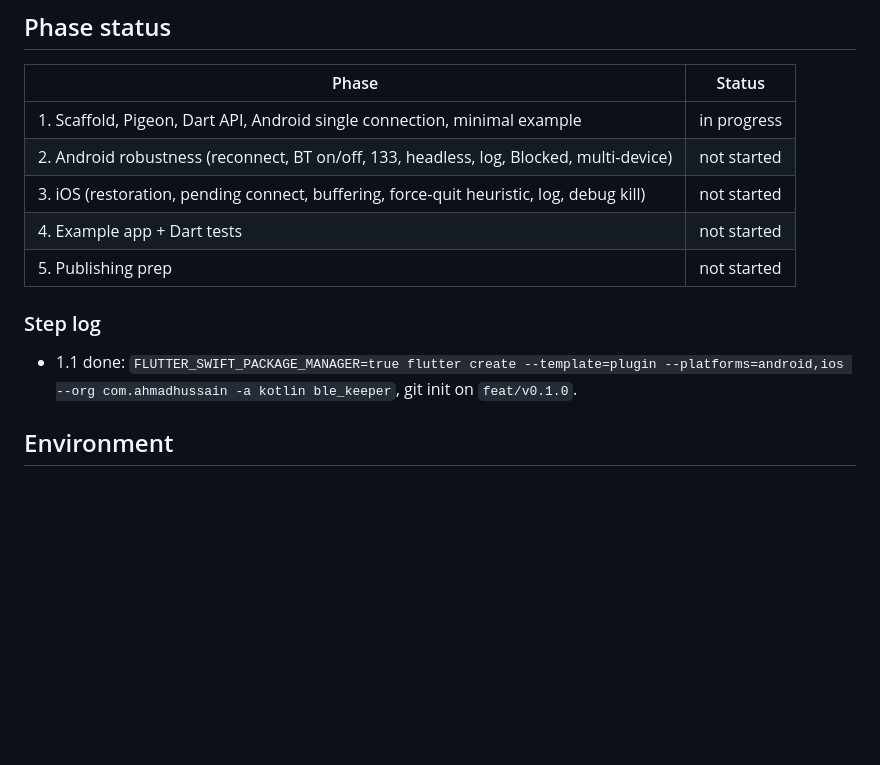
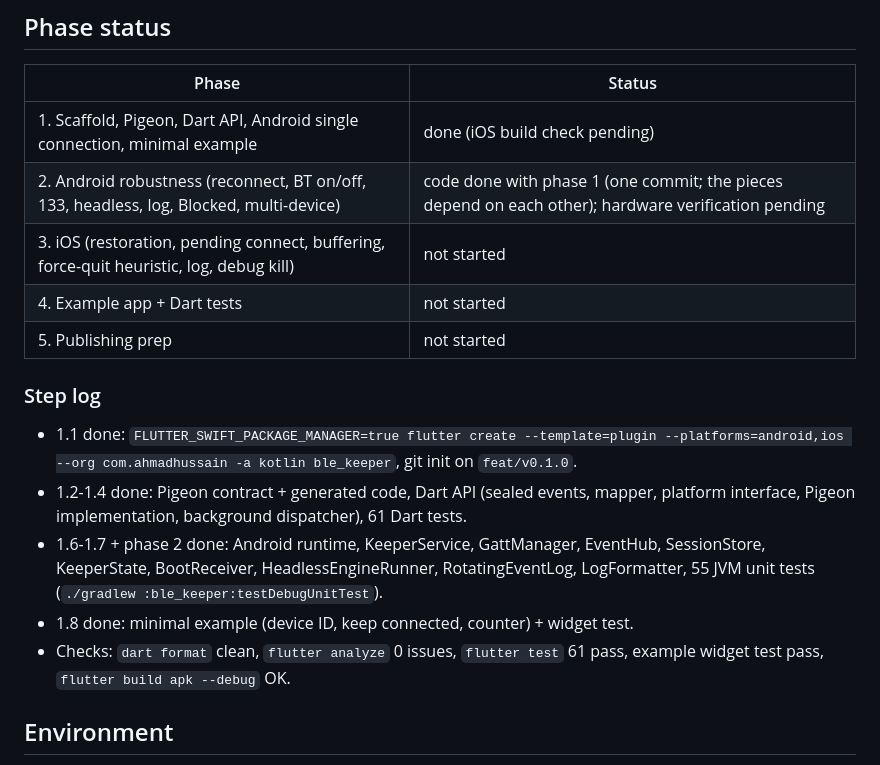
Before and after one commit to Ahmadhussain0335/ble_keeper, a Markdown page: PROGRESS.md, the part around one of its changes. Drawn GitHub-style; blank space fills up the shorter version.

```diff
--- a/PROGRESS.md
+++ b/PROGRESS.md
@@ -8,8 +8,8 @@ Branch: `feat/v0.1.0` (no commits on `main`; nothing pushed).
 
 | Phase | Status |
 |---|---|
-| 1. Scaffold, Pigeon, Dart API, Android single connection, minimal example | in progress |
-| 2. Android robustness (reconnect, BT on/off, 133, headless, log, Blocked, multi-device) | not started |
+| 1. Scaffold, Pigeon, Dart API, Android single connection, minimal example | done (iOS build check pending) |
+| 2. Android robustness (reconnect, BT on/off, 133, headless, log, Blocked, multi-device) | code done with phase 1 (one commit; the pieces depend on each other); hardware verification pending |
 | 3. iOS (restoration, pending connect, buffering, force-quit heuristic, log, debug kill) | not started |
 | 4. Example app + Dart tests | not started |
 | 5. Publishing prep | not started |
@@ -17,6 +17,10 @@ Branch: `feat/v0.1.0` (no commits on `main`; nothing pushed).
 ### Step log
 
 - 1.1 done: `FLUTTER_SWIFT_PACKAGE_MANAGER=true flutter create --template=plugin --platforms=android,ios --org com.ahmadhussain -a kotlin ble_keeper`, git init on `feat/v0.1.0`.
+- 1.2-1.4 done: Pigeon contract + generated code, Dart API (sealed events, mapper, platform interface, Pigeon implementation, background dispatcher), 61 Dart tests.
+- 1.6-1.7 + phase 2 done: Android runtime, KeeperService, GattManager, EventHub, SessionStore, KeeperState, BootReceiver, HeadlessEngineRunner, RotatingEventLog, LogFormatter, 55 JVM unit tests (`./gradlew :ble_keeper:testDebugUnitTest`).
+- 1.8 done: minimal example (device ID, keep connected, counter) + widget test.
+- Checks: `dart format` clean, `flutter analyze` 0 issues, `flutter test` 61 pass, example widget test pass, `flutter build apk --debug` OK.
 
 ## Environment
 
```
Also changed, not shown: other parts of PROGRESS.md (+13 -0 lines).
